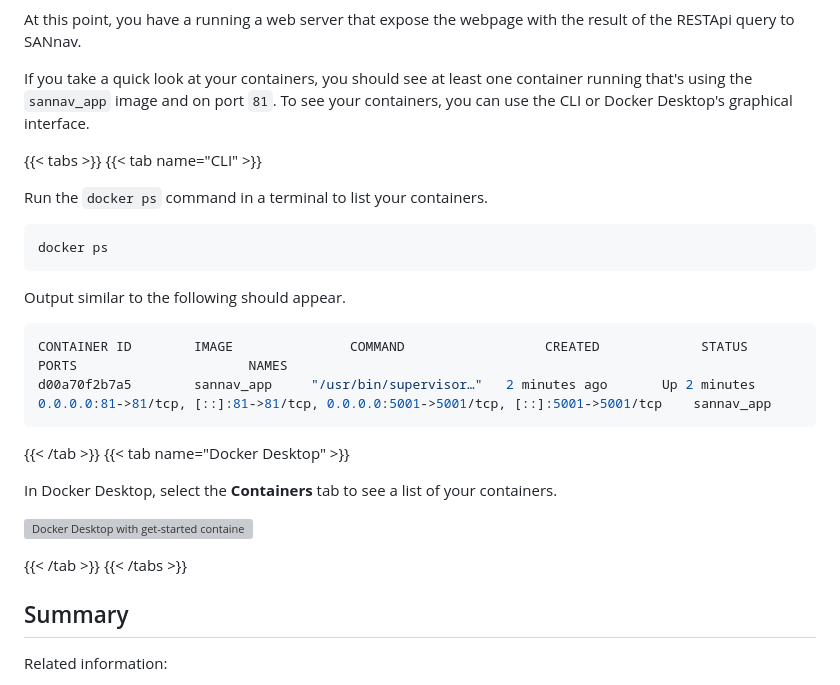
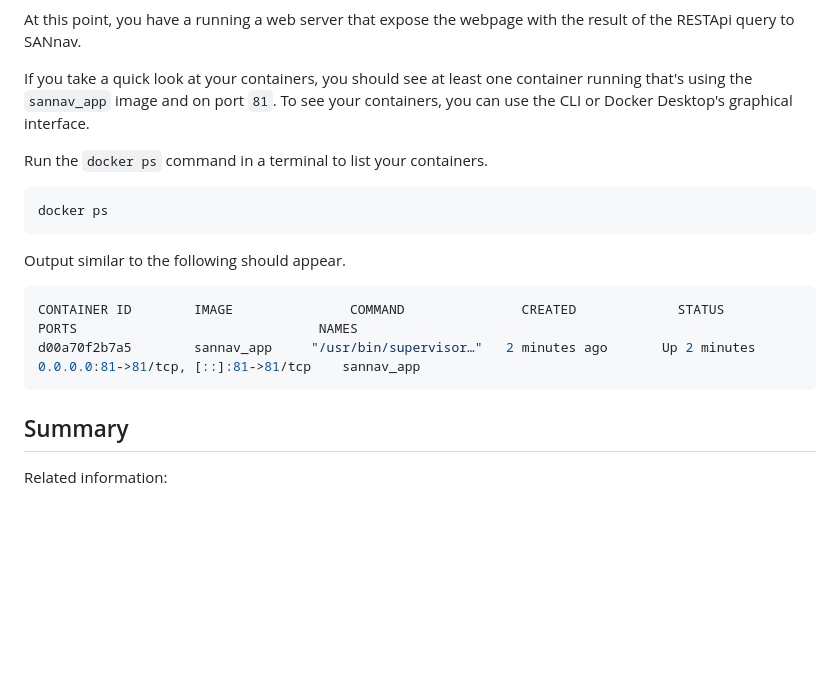
Before and after one commit to axxx75/sannav_app, a Markdown page: README.md, the part around the change. Rendered like a GitHub page; blank space fills up the shorter version; grey boxes are pictures that could not be loaded.

````diff
--- a/README.md
+++ b/README.md
@@ -113,9 +113,6 @@ At this point, you have a running a web server that expose the webpage with the
 
 If you take a quick look at your containers, you should see at least one container running that's using the `sannav_app` image and on port `81`. To see your containers, you can use the CLI or Docker Desktop's graphical interface.
 
-{{< tabs >}}
-{{< tab name="CLI" >}}
-
 Run the `docker ps` command in a terminal to list your containers.
 
 ```console
@@ -125,19 +122,10 @@ docker ps
 Output similar to the following should appear.
 
 ```console
-CONTAINER ID        IMAGE               COMMAND                  CREATED             STATUS              PORTS                      NAMES
-d00a70f2b7a5        sannav_app     "/usr/bin/supervisor…"   2 minutes ago       Up 2 minutes        0.0.0.0:81->81/tcp, [::]:81->81/tcp, 0.0.0.0:5001->5001/tcp, [::]:5001->5001/tcp    sannav_app
+CONTAINER ID        IMAGE               COMMAND               CREATED             STATUS              PORTS                               NAMES
+d00a70f2b7a5        sannav_app     "/usr/bin/supervisor…"   2 minutes ago       Up 2 minutes        0.0.0.0:81->81/tcp, [::]:81->81/tcp    sannav_app
 ```
 
-{{< /tab >}}
-{{< tab name="Docker Desktop" >}}
-
-In Docker Desktop, select the **Containers** tab to see a list of your containers.
-
-![Docker Desktop with get-started container running](images/dashboard-two-containers.webp)
-
-{{< /tab >}}
-{{< /tabs >}}
 
 ## Summary
 
````
